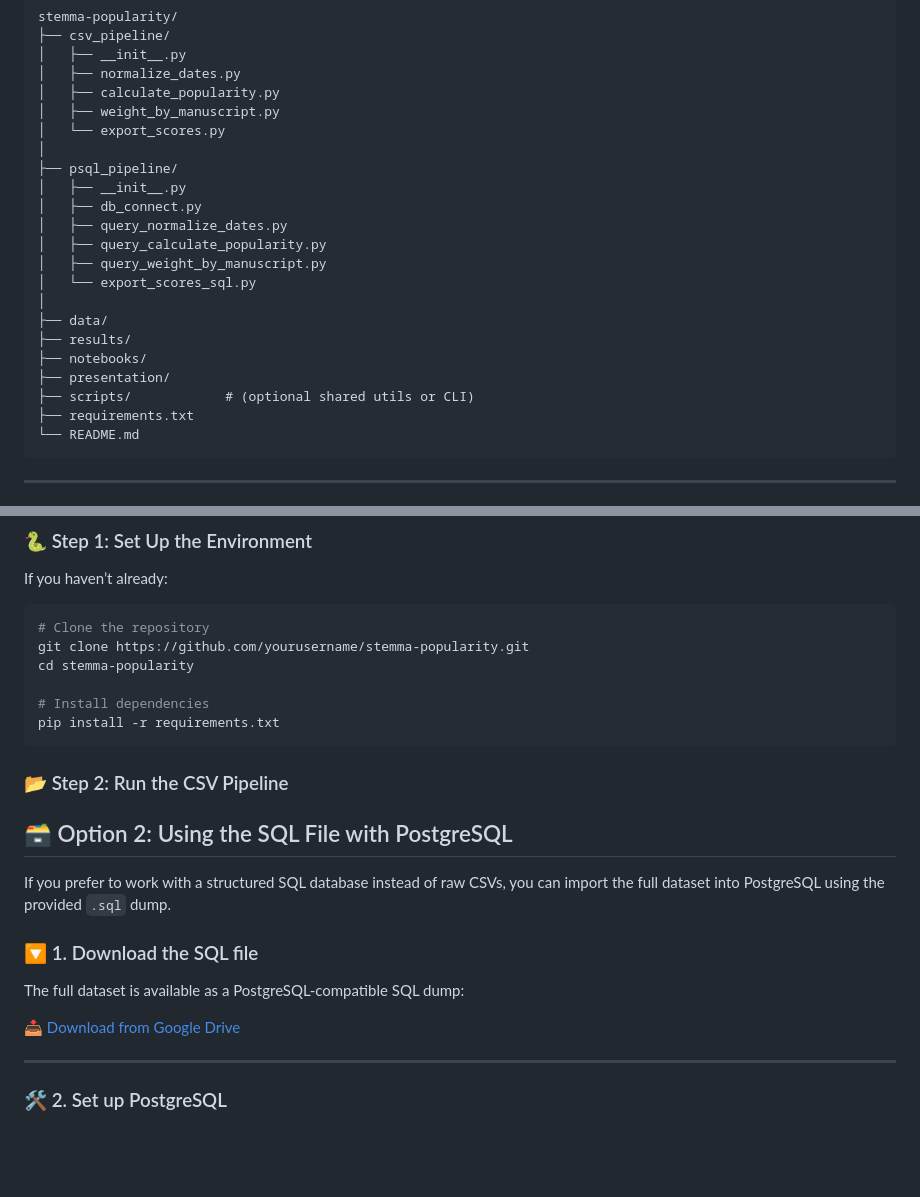
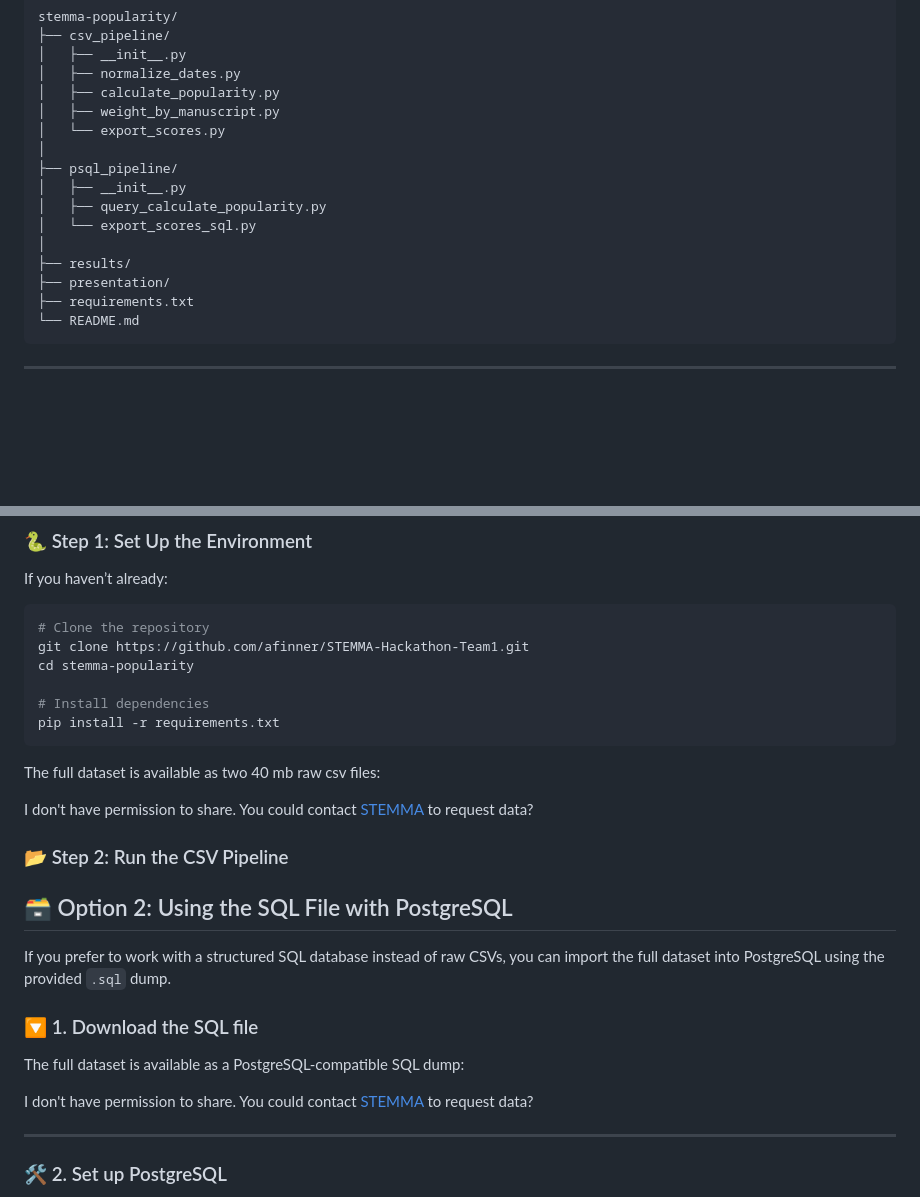
Before and after one commit to afinner/STEMMA-Hackathon-Team1, a Markdown page: README.md, 2 parts joined by grey strips. Rendered like a GitHub page; blank space fills up the shorter version.

````diff
--- a/README.md
+++ b/README.md
@@ -39,17 +39,11 @@ stemma-popularity/
 │
 ├── psql_pipeline/
 │   ├── __init__.py
-│   ├── db_connect.py
-│   ├── query_normalize_dates.py
 │   ├── query_calculate_popularity.py
-│   ├── query_weight_by_manuscript.py
 │   └── export_scores_sql.py
 │
-├── data/
 ├── results/
-├── notebooks/
 ├── presentation/
-├── scripts/            # (optional shared utils or CLI)
 ├── requirements.txt
 └── README.md
 ```
@@ -76,12 +70,15 @@ If you haven’t already:
 
 ```bash
 # Clone the repository
-git clone https://github.com/yourusername/stemma-popularity.git
+git clone https://github.com/afinner/STEMMA-Hackathon-Team1.git
 cd stemma-popularity
 
 # Install dependencies
 pip install -r requirements.txt
 ```
+The full dataset is available as two 40 mb raw csv files:
+
+I don't have permission to share. You could contact [STEMMA](https://stemma.universityofgalway.ie/) to request data?
 
 ### 📂 Step 2: Run the CSV Pipeline
 
@@ -95,7 +92,7 @@ If you prefer to work with a structured SQL database instead of raw CSVs, you ca
 
 The full dataset is available as a PostgreSQL-compatible SQL dump:
 
-📥 [Download from Google Drive](https://your-download-link-here)
+I don't have permission to share. You could contact [STEMMA](https://stemma.universityofgalway.ie/) to request data?
 
 ---
 
````
